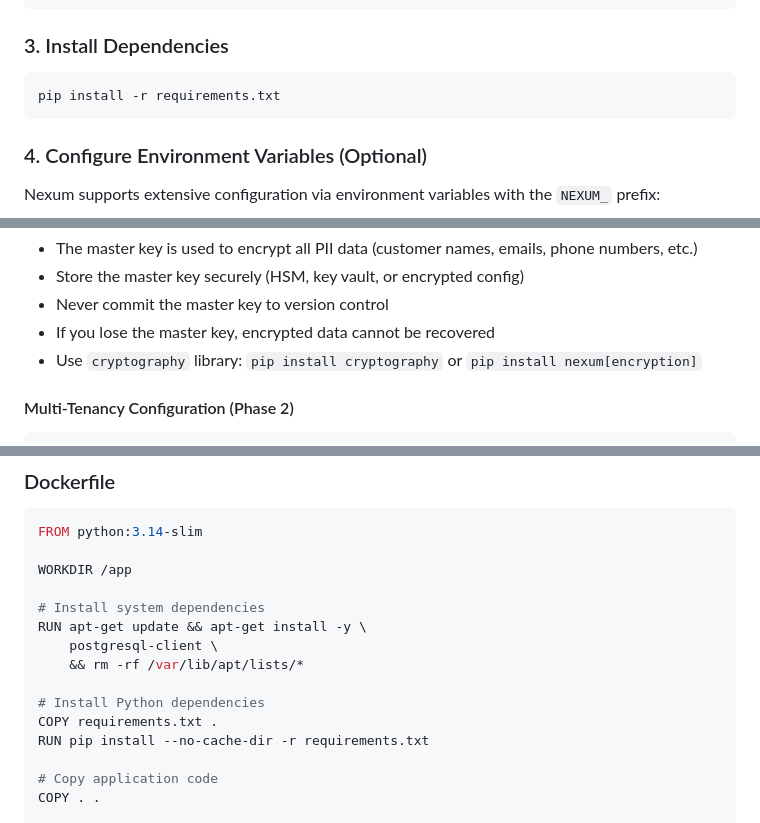
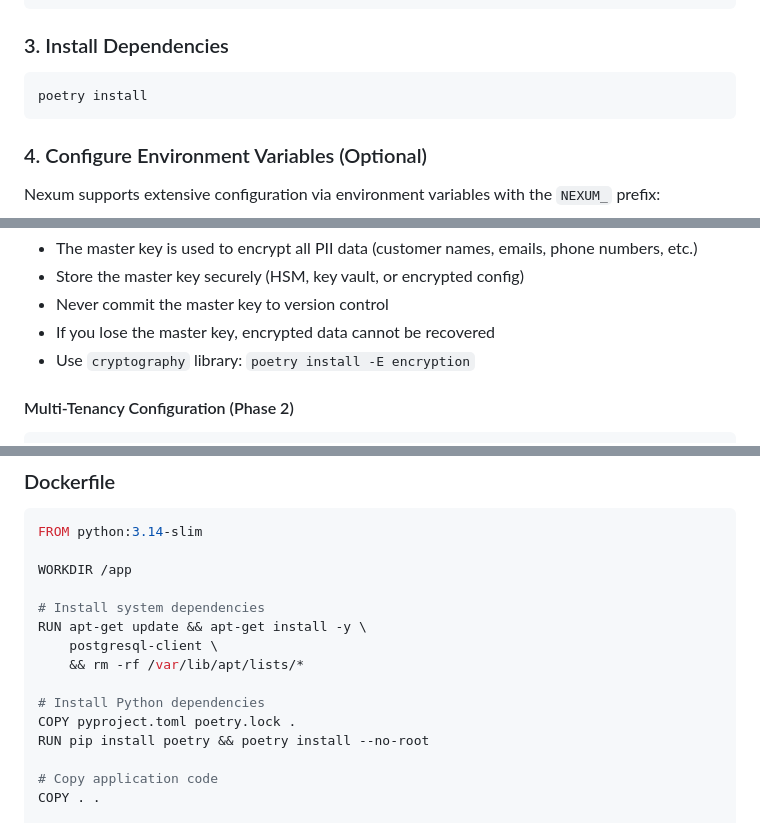
Before and after one commit to AlexShrike/nexum, a Markdown page: docs/getting-started.md, 3 parts joined by grey strips. GitHub-like rendering.

````diff
--- a/docs/getting-started.md
+++ b/docs/getting-started.md
@@ -31,7 +31,7 @@ venv\Scripts\activate
 ### 3. Install Dependencies
 
 ```bash
-pip install -r requirements.txt
+poetry install
 ```
 
 ### 4. Configure Environment Variables (Optional)
@@ -108,7 +108,7 @@ export NEXUM_ENCRYPTION_SALT="custom-salt-for-key-derivation"
 - Store the master key securely (HSM, key vault, or encrypted config)
 - Never commit the master key to version control
 - If you lose the master key, encrypted data cannot be recovered
-- Use `cryptography` library: `pip install cryptography` or `pip install nexum[encryption]`
+- Use `cryptography` library: `poetry install -E encryption`
 
 #### Multi-Tenancy Configuration (Phase 2)
 
@@ -358,8 +358,8 @@ RUN apt-get update && apt-get install -y \
     && rm -rf /var/lib/apt/lists/*
 
 # Install Python dependencies
-COPY requirements.txt .
-RUN pip install --no-cache-dir -r requirements.txt
+COPY pyproject.toml poetry.lock .
+RUN pip install poetry && poetry install --no-root
 
 # Copy application code
 COPY . .
````
Also changed, not shown: other parts of docs/getting-started.md (+1 -1 lines), README.md (+1 -1 lines).
